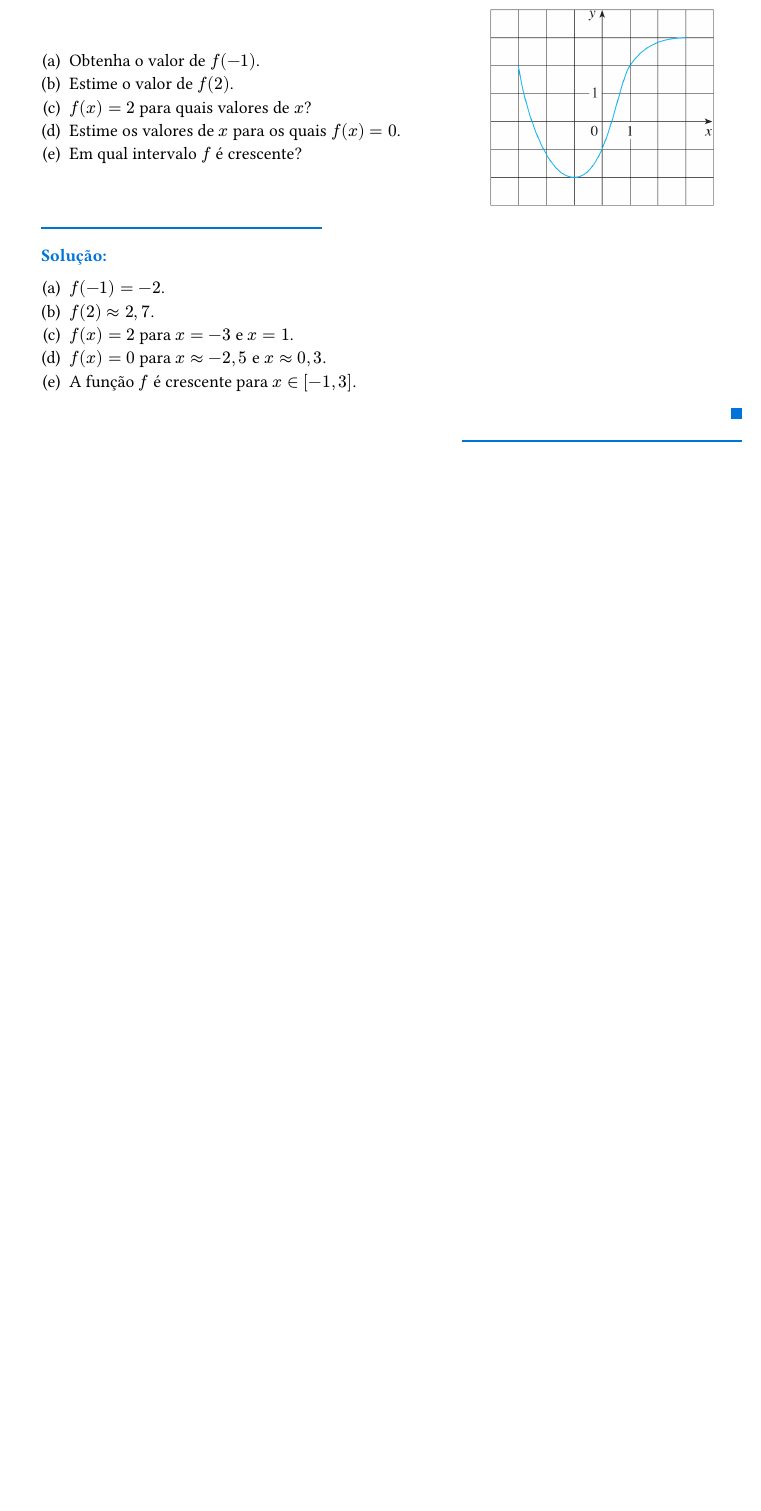
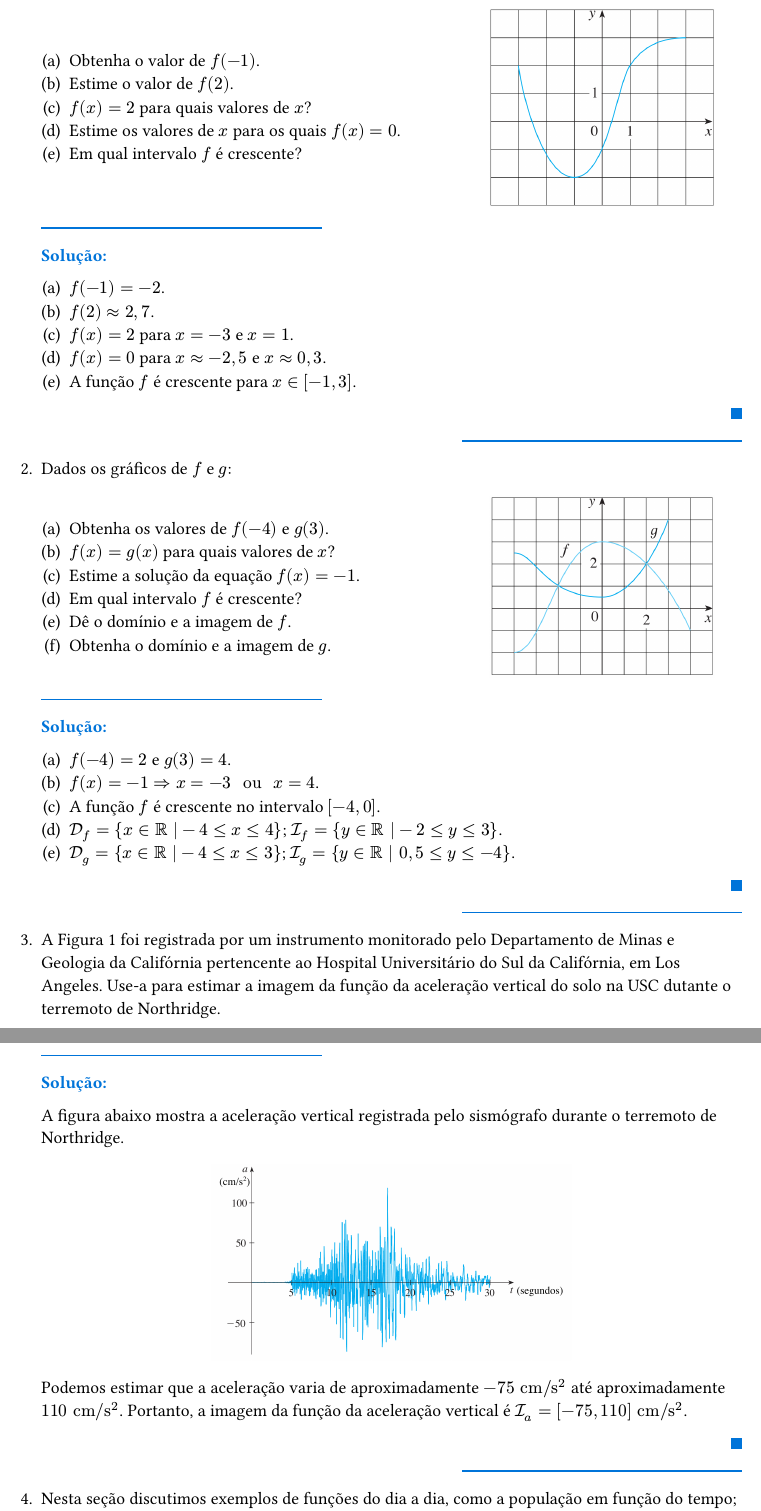
Before and after one commit to costandrad/calculo-i-stewart, a Typst document (chapters/capitulo-01.typ): part of the page before the commit and two parts of pages 1 and 2 of 2 after it, the two joined at a grey line, cut so that both start at the same text, the shorter picture padded with empty space. Compiled offline with Typst 0.15.

Commit message:
Resolução do problema 1 da página 12

```diff
--- a/chapters/capitulo-01.typ
+++ b/chapters/capitulo-01.typ
@@ -33,3 +33,44 @@
   + $f(x) = 0$ para $x approx -2,5$ e $x approx 0,3$.
   + A função $f$ é crescente para $x in [-1, 3]$.
   #end-sol
+
++ Dados os gráficos de $f$ e $g$:
+  #grid(
+    columns: (3fr, 2fr),
+    align: (left+horizon, center+horizon),
+    [
+      #set  enum(numbering: "(a)")
+      + Obtenha os valores de $f(-4)$ e $g(3)$.
+      + $f(x) = g(x)$ para quais valores de $x$?
+      + Estime a solução da equação $f(x) = -1$.
+      + Em qual intervalo $f$ é crescente?
+      + Dê o domínio e a imagem de $f$.
+      + Obtenha o domínio e a imagem de $g$.
+    ],
+    [
+      #figure(
+        image("../assets/images/chapter-01/P01-01-02.png", width: 5cm)
+      )
+    ]
+  )
+
+  #start-sol
+  #set enum(numbering: "(a)")
+  + $f(-4) = 2$ e $g(3) = 4$.
+  + $f(x) = -1 arrow.double x = -3 " ou " x = 4$.
+  + A função $f$ é crescente no intervalo $[-4, 0]$.
+  + $cal(D)_f = {x in bb(R) | -4 <= x <= 4}$; $cal(I)_f = {y in bb(R) | -2 <= y <= 3}$.
+  + $cal(D)_g = {x in bb(R) | -4 <= x <= 3}$; $cal(I)_g = {y in bb(R) | 0,5 <= y <= -4}$.
+  #end-sol
+
++ A Figura 1 foi registrada por um instrumento monitorado pelo Departamento de Minas e Geologia da Califórnia pertencente ao Hospital Universitário do Sul da Califórnia, em Los Angeles. Use-a para estimar a imagem da função da aceleração vertical do solo na USC dutante o terremoto de Northridge.
+
+  #start-sol
+    A figura abaixo mostra a aceleração vertical registrada pelo sismógrafo durante o terremoto de Northridge.
+    #figure(
+      image("../assets/images/chapter-01/P01-01-03.png", width: 8cm)
+    )
+    Podemos estimar que a aceleração varia de aproximadamente $-75 " cm/s"^2$ até aproximadamente $110 " cm/s"^2$. Portanto, a imagem da função da aceleração vertical é $cal(I)_a = [-75, 110] " cm/s"^2$.
+  #end-sol
+
++ Nesta seção discutimos exemplos de funções do dia a dia, como a população em função do tempo; o custo dfranquia posta em função do peso; a temperatura da água em função do tempo. Dê três novos exemplos de funções cotidianas que possam sdescritas verbalmente. O que você pode dizer sobre o domínio e a imagem de cada uma dessas funções? Se possível, esboce um gráfico para cada uma delas.
```
Also changed, not shown: template.typ (+12 -0 lines), assets/images/chapter-01/P01-01-02.png (added), assets/images/chapter-01/P01-01-03.png (added), main.pdf.
